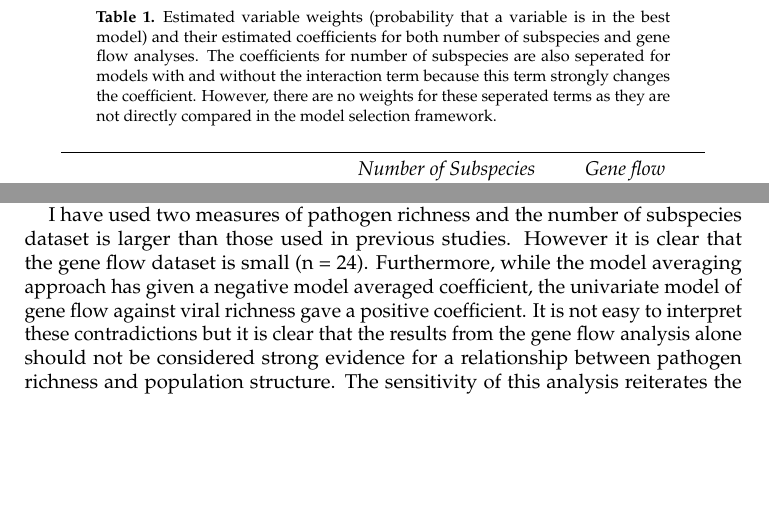
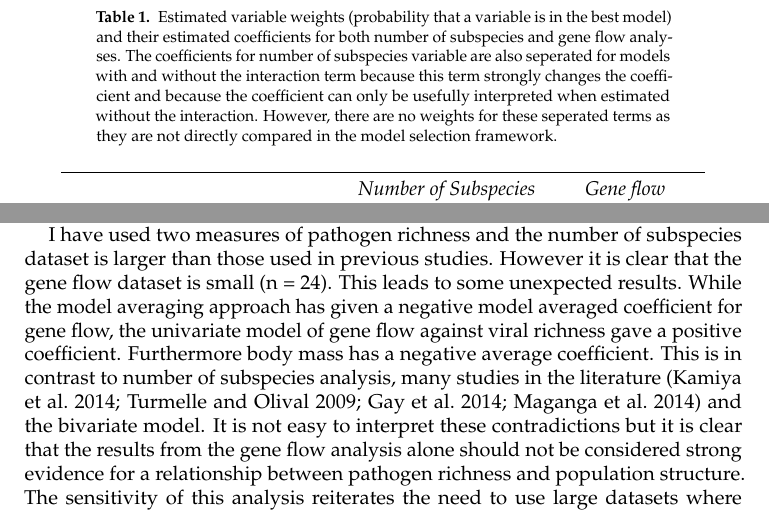
Before and after one commit to timcdlucas/PhDThesis, a LaTeX paper (Chapter_3_draft.tex, which reads Chapter3.tex): two parts of pages 9 and 11 of 15, joined at a grey line, cut so that both start at the same text, the shorter picture padded with empty space. Compiled offline with pdfLaTeX.

Commit message:
Aesthetic changes and checked all captions. Closes #40.

```diff
--- a/Chapter3.tex
+++ b/Chapter3.tex
@@ -541,7 +541,7 @@ Body mass and range size are also probably in the best model ($\beta = $ 0.48, $
 \centering
 \caption[Estimated variable weights and coefficients]{
 Estimated variable weights (probability that a variable is in the best model) and their estimated coefficients for both number of subspecies and gene flow analyses.
-The coefficients for number of subspecies are also seperated for models with and without the interaction term because this term strongly changes the coefficient.
+The coefficients for number of subspecies variable are also seperated for models with and without the interaction term because this term strongly changes the coefficient and because the coefficient can only be usefully interpreted when estimated without the interaction.
 However, there are no weights for these seperated terms as they are not directly compared in the model selection framework.
 }
 %\rowcolors{2}{gray!25}{white}
@@ -710,7 +710,10 @@ The strength of the relationship between study effort and known viral richness a
 
 I have used two measures of pathogen richness and the number of subspecies dataset is larger than those used in previous studies.
 However it is clear that the gene flow dataset is small (n = 24).
-Furthermore, while the model averaging approach has given a negative model averaged coefficient, the univariate model of gene flow against viral richness gave a positive coefficient.
+This leads to some unexpected results.
+While the model averaging approach has given a negative model averaged coefficient for gene flow, the univariate model of gene flow against viral richness gave a positive coefficient.
+Furthermore body mass has a negative average coefficient.
+This is in contrast to number of subspecies analysis, many studies in the literature \cite{kamiya2014determines, turmelle2009correlates, gay2014parasite, maganga2014bat} and the bivariate model.
 It is not easy to interpret these contradictions but it is clear that the results from the gene flow analysis alone should not be considered strong evidence for a relationship between pathogen richness and population structure.
 The sensitivity of this analysis reiterates the need to use large datasets where possible and use mutliple measures of population structure to promote robust conclusions.
 
```
Also changed, not shown: figure/fstITPlots-1.pdf, tim-lucas-thesis.pdf, Chapter3.tex (4 more changed lines), 2 other files.
